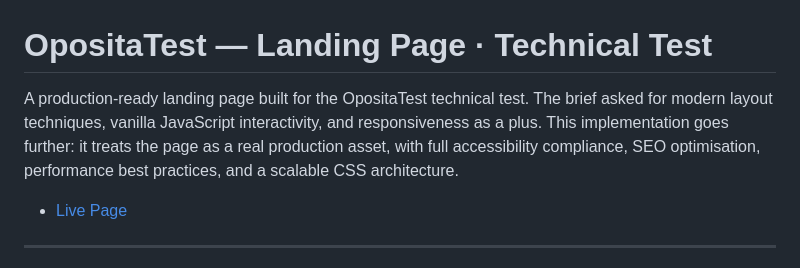
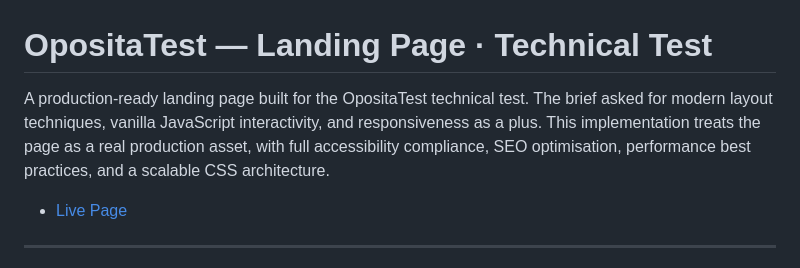
Before and after one commit to danakun/opositatest, a Markdown page: README.md, the part around the change. Rendered like a GitHub page.

```diff
--- a/README.md
+++ b/README.md
@@ -1,6 +1,6 @@
 # OpositaTest — Landing Page · Technical Test
 
-A production-ready landing page built for the OpositaTest technical test. The brief asked for modern layout techniques, vanilla JavaScript interactivity, and responsiveness as a plus. This implementation goes further: it treats the page as a real production asset, with full accessibility compliance, SEO optimisation, performance best practices, and a scalable CSS architecture.
+A production-ready landing page built for the OpositaTest technical test. The brief asked for modern layout techniques, vanilla JavaScript interactivity, and responsiveness as a plus. This implementation treats the page as a real production asset, with full accessibility compliance, SEO optimisation, performance best practices, and a scalable CSS architecture.
 
 
 - [Live Page](https://opositatest.vercel.app/)
```
